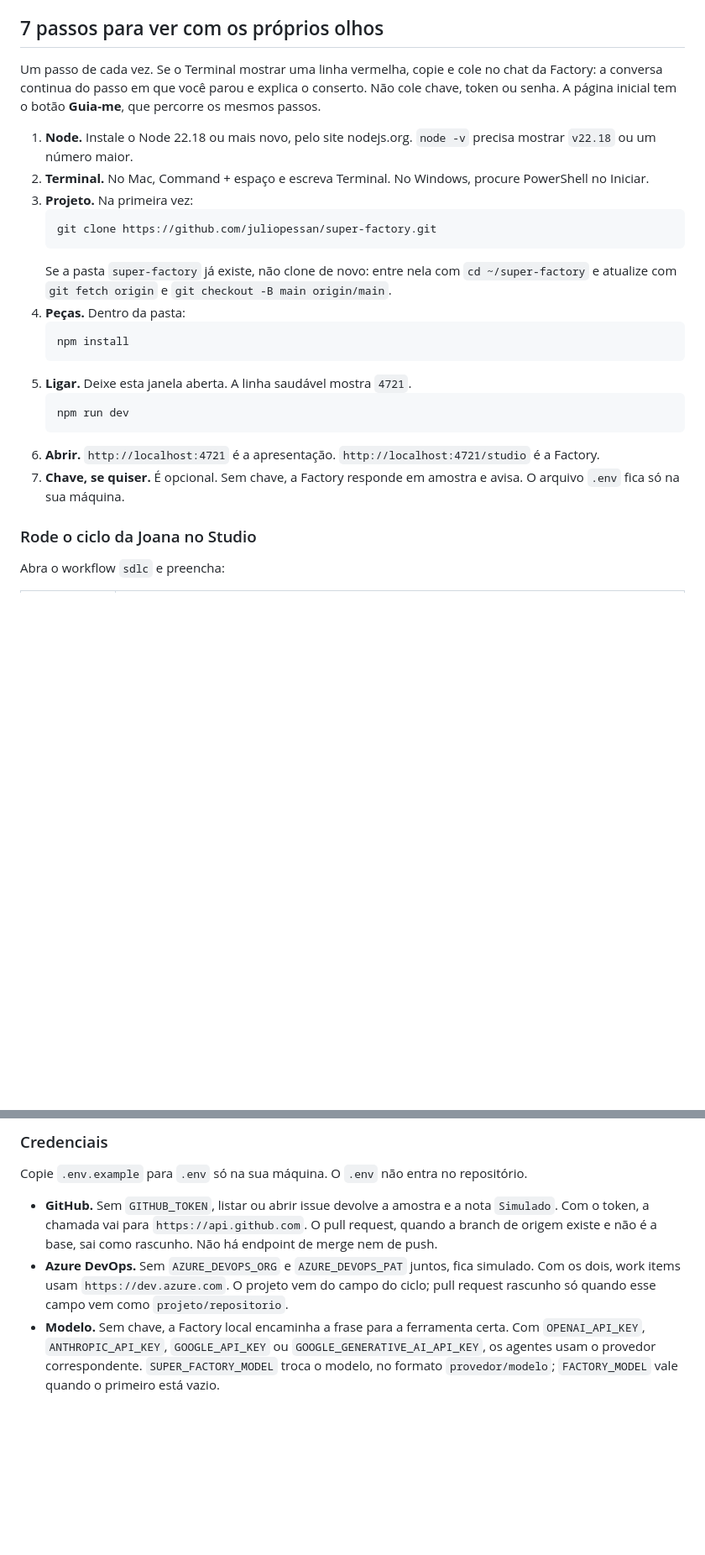
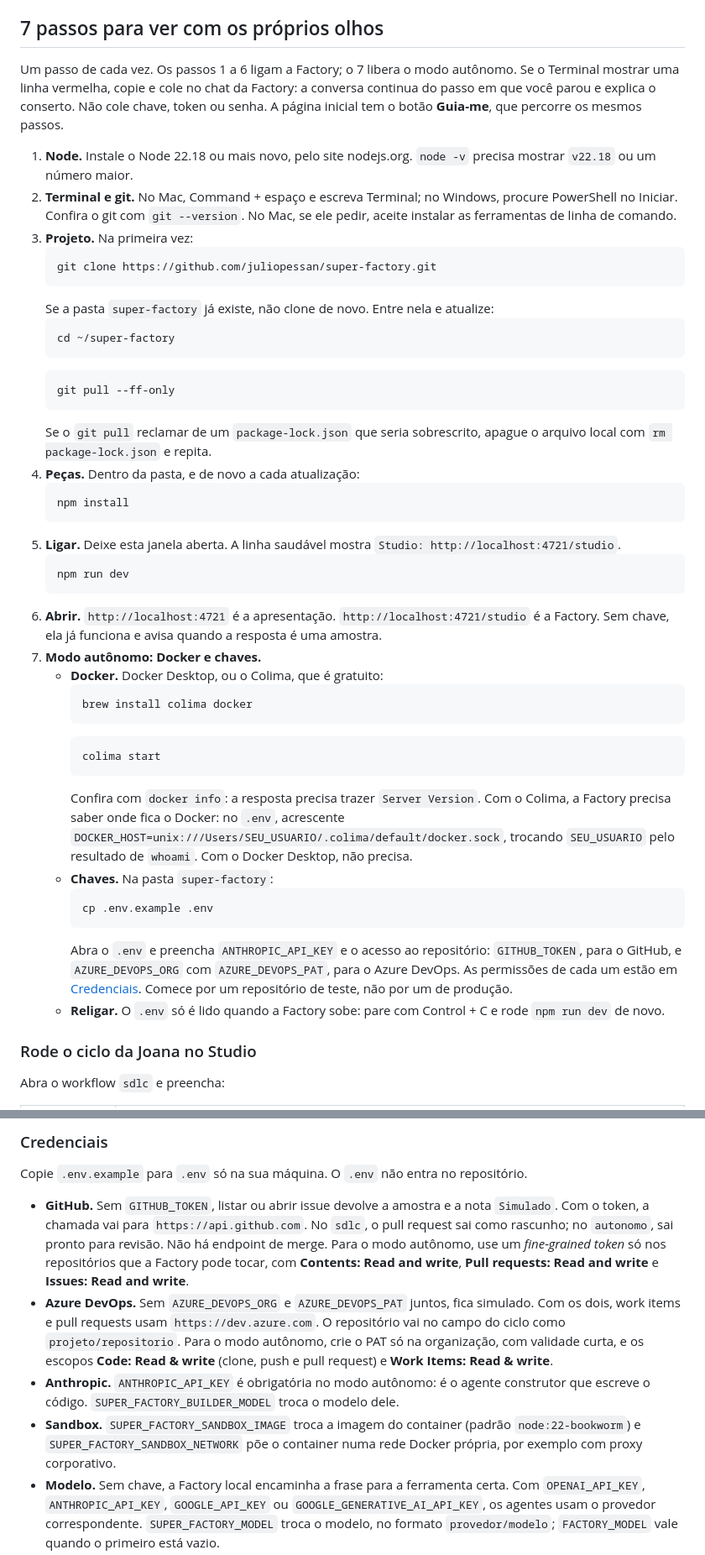
Before and after one commit to juliopessan/super-factory, a Markdown page: README.md, 2 parts joined by grey strips. Shown at 84% size. GitHub-like rendering; blank space fills up the shorter version.

````diff
--- a/README.md
+++ b/README.md
@@ -110,25 +130,46 @@ O workflow `sdlc` para em três gates. O workflow `autonomo` segue sozinho até
 
 ## 7 passos para ver com os próprios olhos
 
-Um passo de cada vez. Se o Terminal mostrar uma linha vermelha, copie e cole no chat da Factory: a conversa continua do passo em que você parou e explica o conserto. Não cole chave, token ou senha. A página inicial tem o botão **Guia-me**, que percorre os mesmos passos.
+Um passo de cada vez. Os passos 1 a 6 ligam a Factory; o 7 libera o modo autônomo. Se o Terminal mostrar uma linha vermelha, copie e cole no chat da Factory: a conversa continua do passo em que você parou e explica o conserto. Não cole chave, token ou senha. A página inicial tem o botão **Guia-me**, que percorre os mesmos passos.
 
 1. **Node.** Instale o Node 22.18 ou mais novo, pelo site nodejs.org. `node -v` precisa mostrar `v22.18` ou um número maior.
-2. **Terminal.** No Mac, Command + espaço e escreva Terminal. No Windows, procure PowerShell no Iniciar.
+2. **Terminal e git.** No Mac, Command + espaço e escreva Terminal; no Windows, procure PowerShell no Iniciar. Confira o git com `git --version`. No Mac, se ele pedir, aceite instalar as ferramentas de linha de comando.
 3. **Projeto.** Na primeira vez:
    ```bash
    git clone https://github.com/juliopessan/super-factory.git
    ```
-   Se a pasta `super-factory` já existe, não clone de novo: entre nela com `cd ~/super-factory` e atualize com `git fetch origin` e `git checkout -B main origin/main`.
-4. **Peças.** Dentro da pasta:
+   Se a pasta `super-factory` já existe, não clone de novo. Entre nela e atualize:
+   ```bash
+   cd ~/super-factory
+   ```
+   ```bash
+   git pull --ff-only
+   ```
+   Se o `git pull` reclamar de um `package-lock.json` que seria sobrescrito, apague o arquivo local com `rm package-lock.json` e repita.
+4. **Peças.** Dentro da pasta, e de novo a cada atualização:
    ```bash
    npm install
    ```
-5. **Ligar.** Deixe esta janela aberta. A linha saudável mostra `4721`.
+5. **Ligar.** Deixe esta janela aberta. A linha saudável mostra `Studio: http://localhost:4721/studio`.
    ```bash
    npm run dev
    ```
-6. **Abrir.** `http://localhost:4721` é a apresentação. `http://localhost:4721/studio` é a Factory.
-7. **Chave, se quiser.** É opcional. Sem chave, a Factory responde em amostra e avisa. O arquivo `.env` fica só na sua máquina.
+6. **Abrir.** `http://localhost:4721` é a apresentação. `http://localhost:4721/studio` é a Factory. Sem chave, ela já funciona e avisa quando a resposta é uma amostra.
+7. **Modo autônomo: Docker e chaves.**
+   - **Docker.** Docker Desktop, ou o Colima, que é gratuito:
+     ```bash
+     brew install colima docker
+     ```
+     ```bash
+     colima start
+     ```
+     Confira com `docker info`: a resposta precisa trazer `Server Version`. Com o Colima, a Factory precisa saber onde fica o Docker: no `.env`, acrescente `DOCKER_HOST=unix:///Users/SEU_USUARIO/.colima/default/docker.sock`, trocando `SEU_USUARIO` pelo resultado de `whoami`. Com o Docker Desktop, não precisa.
+   - **Chaves.** Na pasta `super-factory`:
+     ```bash
+     cp .env.example .env
+     ```
+     Abra o `.env` e preencha `ANTHROPIC_API_KEY` e o acesso ao repositório: `GITHUB_TOKEN`, para o GitHub, e `AZURE_DEVOPS_ORG` com `AZURE_DEVOPS_PAT`, para o Azure DevOps. As permissões de cada um estão em [Credenciais](#credenciais). Comece por um repositório de teste, não por um de produção.
+   - **Religar.** O `.env` só é lido quando a Factory sobe: pare com Control + C e rode `npm run dev` de novo.
 
 ### Rode o ciclo da Joana no Studio
 
@@ -176,8 +217,10 @@ O `npm run e2e` precisa da porta 4721 livre (ou `E2E_REUSE=1` para usar o servid
 
 Copie `.env.example` para `.env` só na sua máquina. O `.env` não entra no repositório.
 
-- **GitHub.** Sem `GITHUB_TOKEN`, listar ou abrir issue devolve a amostra e a nota `Simulado`. Com o token, a chamada vai para `https://api.github.com`. O pull request, quando a branch de origem existe e não é a base, sai como rascunho. Não há endpoint de merge nem de push.
-- **Azure DevOps.** Sem `AZURE_DEVOPS_ORG` e `AZURE_DEVOPS_PAT` juntos, fica simulado. Com os dois, work items usam `https://dev.azure.com`. O projeto vem do campo do ciclo; pull request rascunho só quando esse campo vem como `projeto/repositorio`.
+- **GitHub.** Sem `GITHUB_TOKEN`, listar ou abrir issue devolve a amostra e a nota `Simulado`. Com o token, a chamada vai para `https://api.github.com`. No `sdlc`, o pull request sai como rascunho; no `autonomo`, sai pronto para revisão. Não há endpoint de merge. Para o modo autônomo, use um *fine-grained token* só nos repositórios que a Factory pode tocar, com **Contents: Read and write**, **Pull requests: Read and write** e **Issues: Read and write**.
+- **Azure DevOps.** Sem `AZURE_DEVOPS_ORG` e `AZURE_DEVOPS_PAT` juntos, fica simulado. Com os dois, work items e pull requests usam `https://dev.azure.com`. O repositório vai no campo do ciclo como `projeto/repositorio`. Para o modo autônomo, crie o PAT só na organização, com validade curta, e os escopos **Code: Read & write** (clone, push e pull request) e **Work Items: Read & write**.
+- **Anthropic.** `ANTHROPIC_API_KEY` é obrigatória no modo autônomo: é o agente construtor que escreve o código. `SUPER_FACTORY_BUILDER_MODEL` troca o modelo dele.
+- **Sandbox.** `SUPER_FACTORY_SANDBOX_IMAGE` troca a imagem do container (padrão `node:22-bookworm`) e `SUPER_FACTORY_SANDBOX_NETWORK` põe o container numa rede Docker própria, por exemplo com proxy corporativo.
 - **Modelo.** Sem chave, a Factory local encaminha a frase para a ferramenta certa. Com `OPENAI_API_KEY`, `ANTHROPIC_API_KEY`, `GOOGLE_API_KEY` ou `GOOGLE_GENERATIVE_AI_API_KEY`, os agentes usam o provedor correspondente. `SUPER_FACTORY_MODEL` troca o modelo, no formato `provedor/modelo`; `FACTORY_MODEL` vale quando o primeiro está vazio.
 - **Rede.** Por padrão, a Factory só abre neste computador (`localhost`), porque o Studio não tem login: quem alcança a porta 4721 roda agentes e workflows. Para abrir para outras máquinas de propósito, use `SUPER_FACTORY_HOST=0.0.0.0`.
 
````
Also changed, not shown: other parts of README.md (+24 -4 lines), docs/img/landing.png, 4 other files.
